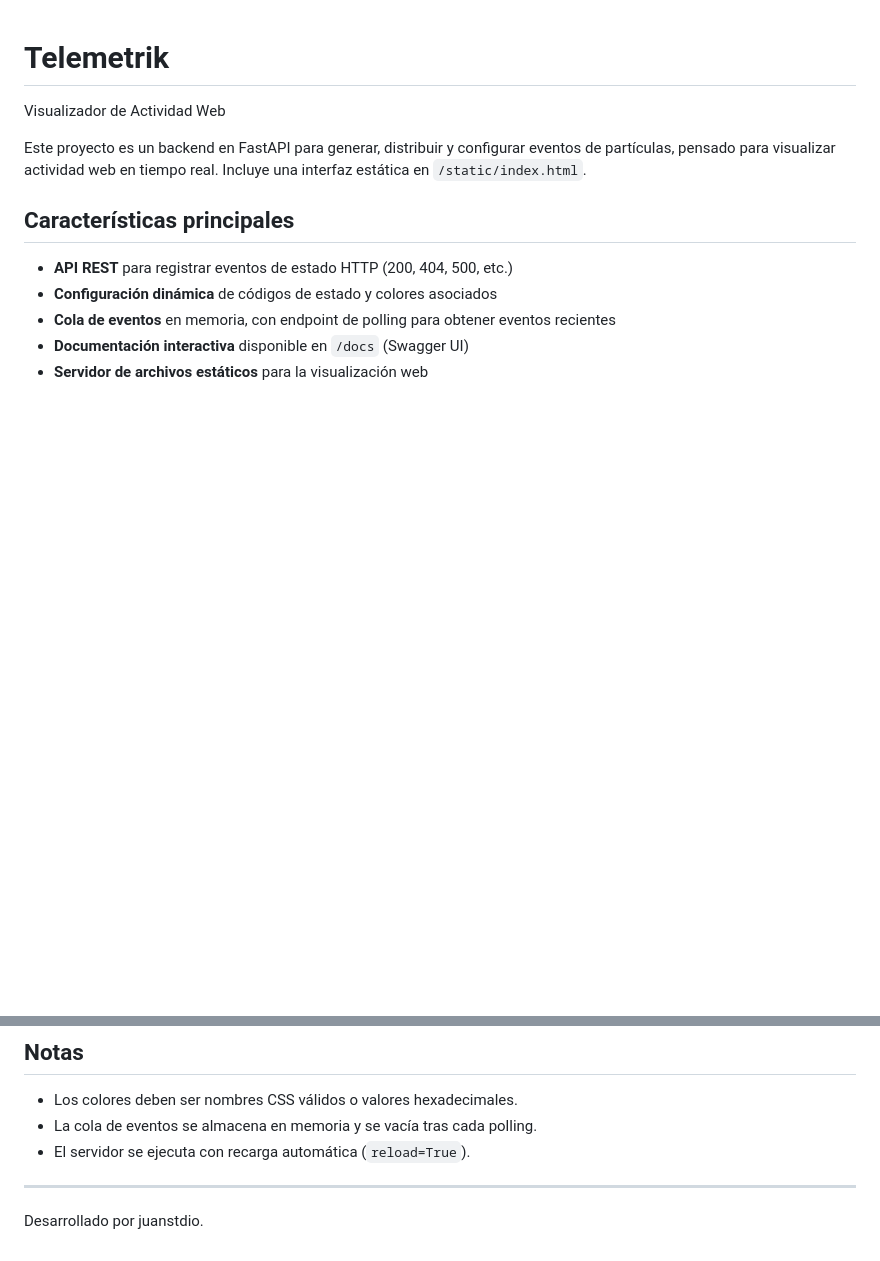
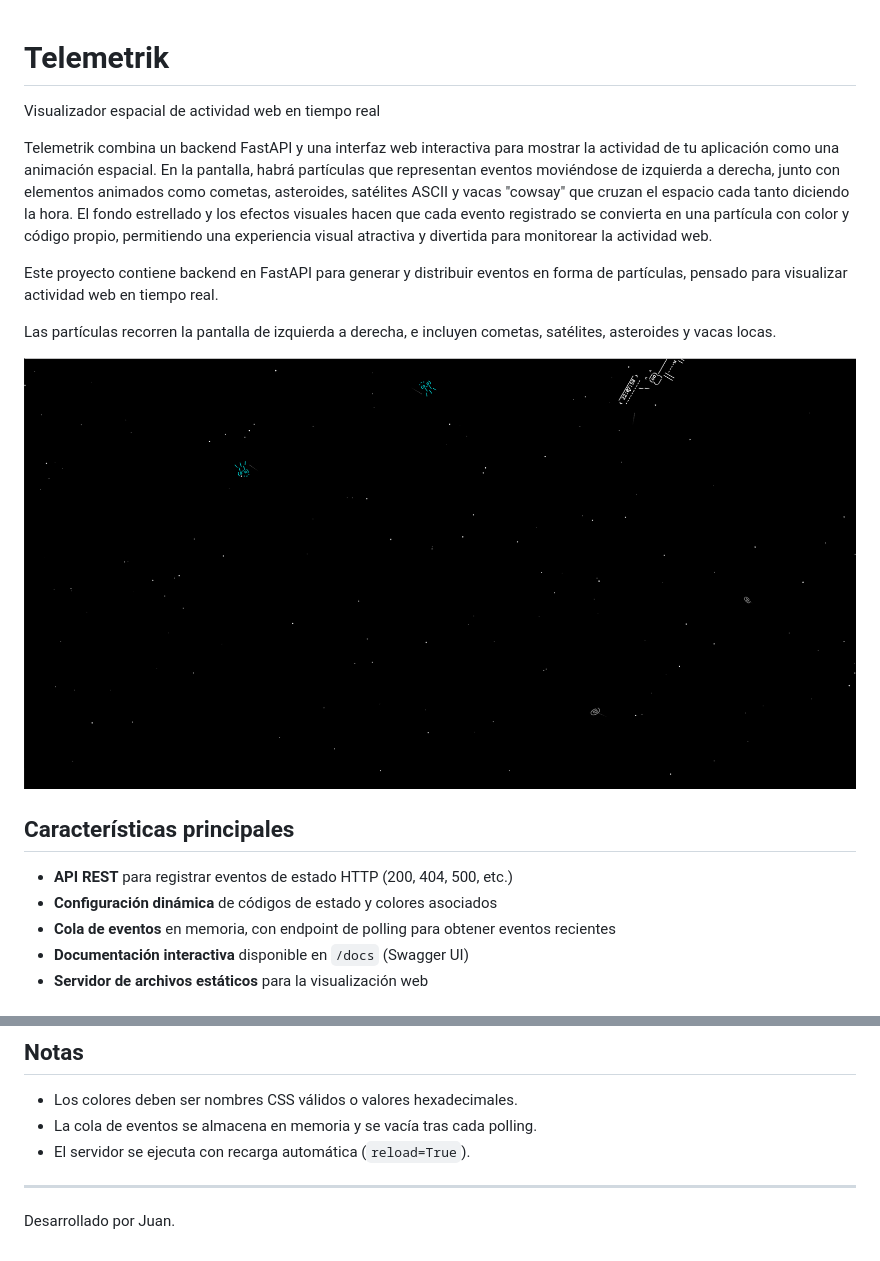
Before and after one commit to juanstdio/Telemetrik, a Markdown page: README.md, 2 parts joined by grey strips. Rendered like a GitHub page; pictures changed too: image.png (added); blank space fills up the shorter version.

Commit message:
Images

```diff
--- a/README.md
+++ b/README.md
@@ -1,8 +1,16 @@
+
 # Telemetrik
 
-Visualizador de Actividad Web
+Visualizador espacial de actividad web en tiempo real
 
-Este proyecto es un backend en FastAPI para generar, distribuir y configurar eventos de partículas, pensado para visualizar actividad web en tiempo real. Incluye una interfaz estática en `/static/index.html`.
+Telemetrik combina un backend FastAPI y una interfaz web interactiva para mostrar la actividad de tu aplicación como una animación espacial.
+En la pantalla, habrá partículas que representan eventos moviéndose de izquierda a derecha, junto con elementos animados como cometas, asteroides, satélites ASCII y vacas "cowsay" que cruzan el espacio cada tanto diciendo la hora. El fondo estrellado y los efectos visuales hacen que cada evento registrado se convierta en una partícula con color y código propio, permitiendo una experiencia visual atractiva y divertida para monitorear la actividad web.
+
+Este proyecto contiene backend en FastAPI para generar y distribuir eventos en forma de partículas, pensado para visualizar actividad web en tiempo real.
+
+Las partículas recorren la pantalla de izquierda a derecha, e incluyen cometas, satélites, asteroides y vacas locas.
+
+![preview](image.png)
 
 ## Características principales
 - **API REST** para registrar eventos de estado HTTP (200, 404, 500, etc.)
@@ -52,4 +60,4 @@ static/oldindex.html  # Versión estable de la interfaz
 - El servidor se ejecuta con recarga automática (`reload=True`).
 
 ---
-Desarrollado por juanstdio.
+Desarrollado por Juan.
```
